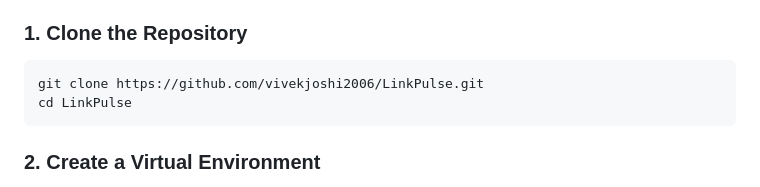
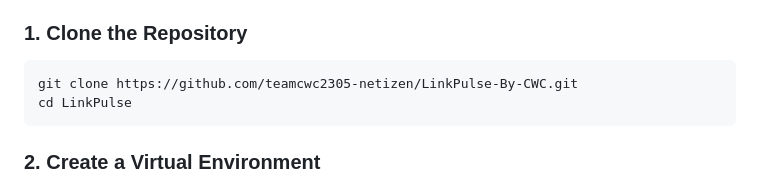
Before and after one commit to teamcwc2305-netizen/LinkPulse-By-CWC, a Markdown page: README.md, the part around one of its changes. Drawn GitHub-style.

````diff
--- a/README.md
+++ b/README.md
@@ -293,7 +293,7 @@ Install the following tools:
 ### 1. Clone the Repository
 
 ```bash
-git clone https://github.com/vivekjoshi2006/LinkPulse.git
+git clone https://github.com/teamcwc2305-netizen/LinkPulse-By-CWC.git
 cd LinkPulse
 ```
 
````
Also changed, not shown: other parts of README.md (+2 -0 lines).
